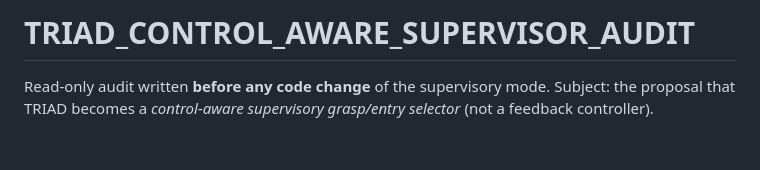
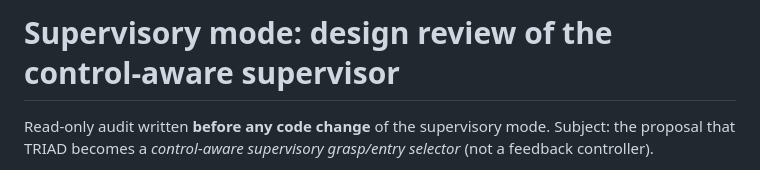
Before and after one commit to harryjavadinia-creator/TRIAD-handover-controller, a Markdown page: supervisory_mode/supervisor_design_review.md, the part around the change. Rendered like a GitHub page; blank space fills up the shorter version.

```diff
--- a/supervisory_mode/supervisor_design_review.md
+++ b/supervisory_mode/supervisor_design_review.md
@@ -1,4 +1,4 @@
-# TRIAD_CONTROL_AWARE_SUPERVISOR_AUDIT
+# Supervisory mode: design review of the control-aware supervisor
 
 Read-only audit written **before any code change** of the supervisory mode.
 Subject: the proposal that TRIAD becomes a *control-aware supervisory grasp/entry selector* (not a feedback controller).
```
Also changed, not shown: supervisory_mode/interception_design_review.md (+1 -1 lines), supervisory_mode/supervisor_implementation.md (+1 -1 lines).
